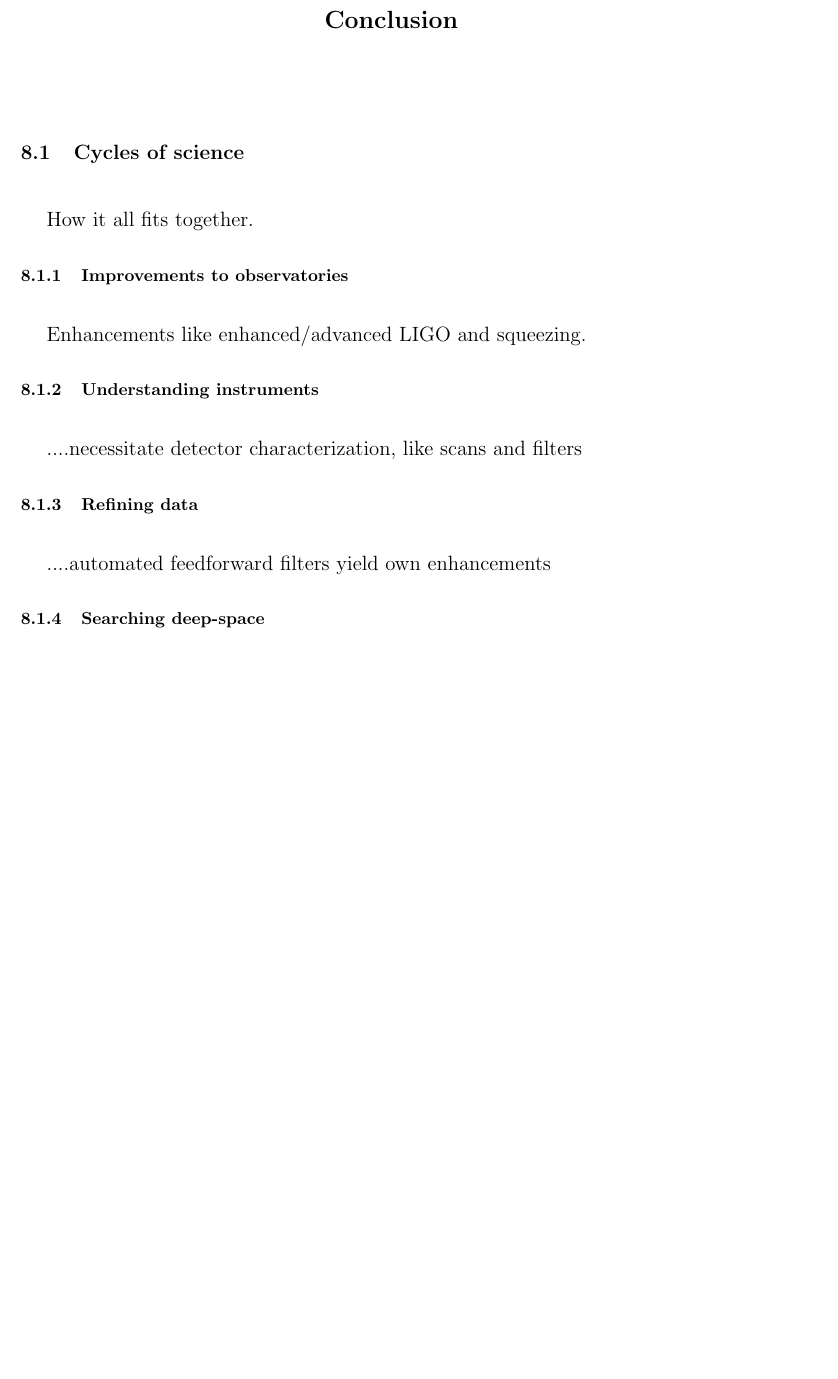
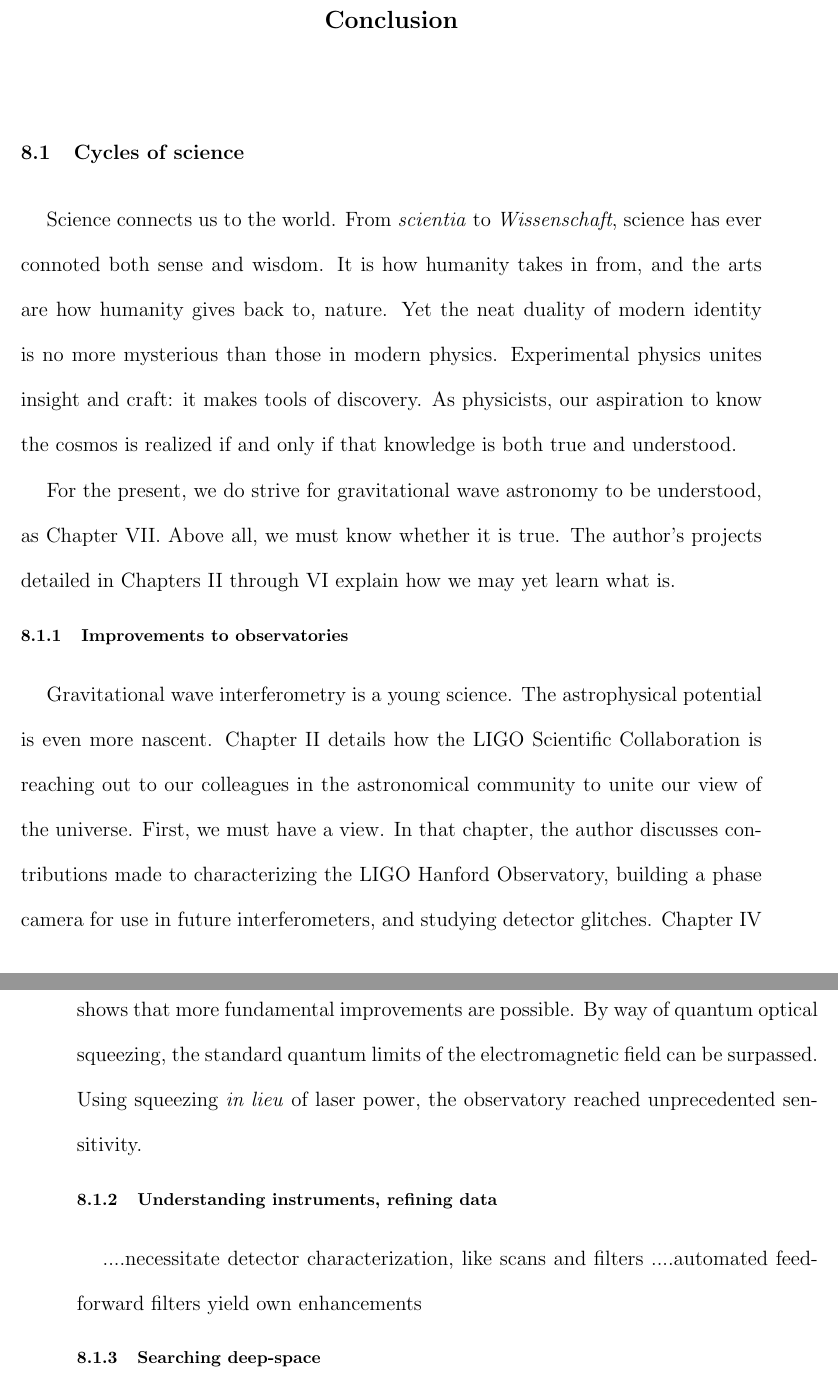
Before and after one commit to grantmeadors/Meadors-thesis, a LaTeX thesis (thesis.tex, which reads conclusion.tex): part of page 201 of 229 before the commit and two parts of pages 201 and 202 of 229 after it, the two joined at a grey line, cut so that both start at the same text, the shorter picture padded with empty space. Compiled offline with pdfLaTeX; a LaTeX package or settings file that is missing is left out.

Commit message:
Combined two sections in the conclusion

```diff
--- a/conclusion.tex
+++ b/conclusion.tex
@@ -5,24 +5,41 @@
     \section{Cycles of science}
     \label{cycles}
 
-        How it all fits together.
+        %How it all fits together.
 
+Science connects us to the world.
+From \textit{scientia} to \textit{Wissenschaft}, science has ever connoted both sense and wisdom.
+It is how humanity takes in from, and the arts are how humanity gives back to, nature.
+Yet the neat duality of modern identity is no more mysterious than those in modern physics.
+Experimental physics unites insight and craft: it makes tools of discovery.
+As physicists, our aspiration to know the cosmos is realized if and only if that knowledge is both true and understood.
 
+For the present, we do strive for gravitational wave astronomy to be understood, as Chapter~\ref{chap7}.
+Above all, we must know whether it is true.
+The author's projects detailed in Chapters~\ref{chap2} through~\ref{chap6} explain how we may yet learn what is.
 
         \subsection{Improvements to observatories}
         \label{observatories_better}
 
-            Enhancements like enhanced/advanced LIGO and squeezing.
+           % Enhancements like enhanced/advanced LIGO and squeezing.
+Gravitational wave interferometry is a young science.
+The astrophysical potential is even more nascent.
+Chapter~\ref{chap2} details how the LIGO Scientific Collaboration is reaching out to our colleagues in the astronomical community to unite our view of the universe.
+First, we must have a view.
+In that chapter, the author discusses contributions made to characterizing the LIGO Hanford Observatory, building a phase camera for use in future interferometers, and studying detector glitches.
+Chapter~\ref{chap4} shows that more fundamental improvements are possible.
+By way of quantum optical squeezing, the standard quantum limits of the electromagnetic field can be surpassed.
+Using squeezing \textit{in lieu} of laser power, the observatory reached unprecedented sensitivity.
 
-        \subsection{Understanding instruments}
-        \label{instrumental_understanding}
+        \subsection{Understanding instruments, refining data}
+        \label{instrumental_understanding_data_refinements}
 
             ....necessitate detector characterization, like scans and filters
+            ....automated feedforward filters yield own enhancements
 
-        \subsection{Refining data}
-        \label{data_refinements}
+        %\subsection{Refining data}
+        %\label{data_refinements}
 
-            ....automated feedforward filters yield own enhancements
 
         \subsection{Searching deep-space}
         \label{searching_space}
```
Also changed, not shown: chap7.tex (+2 -2 lines), 6 other files.
